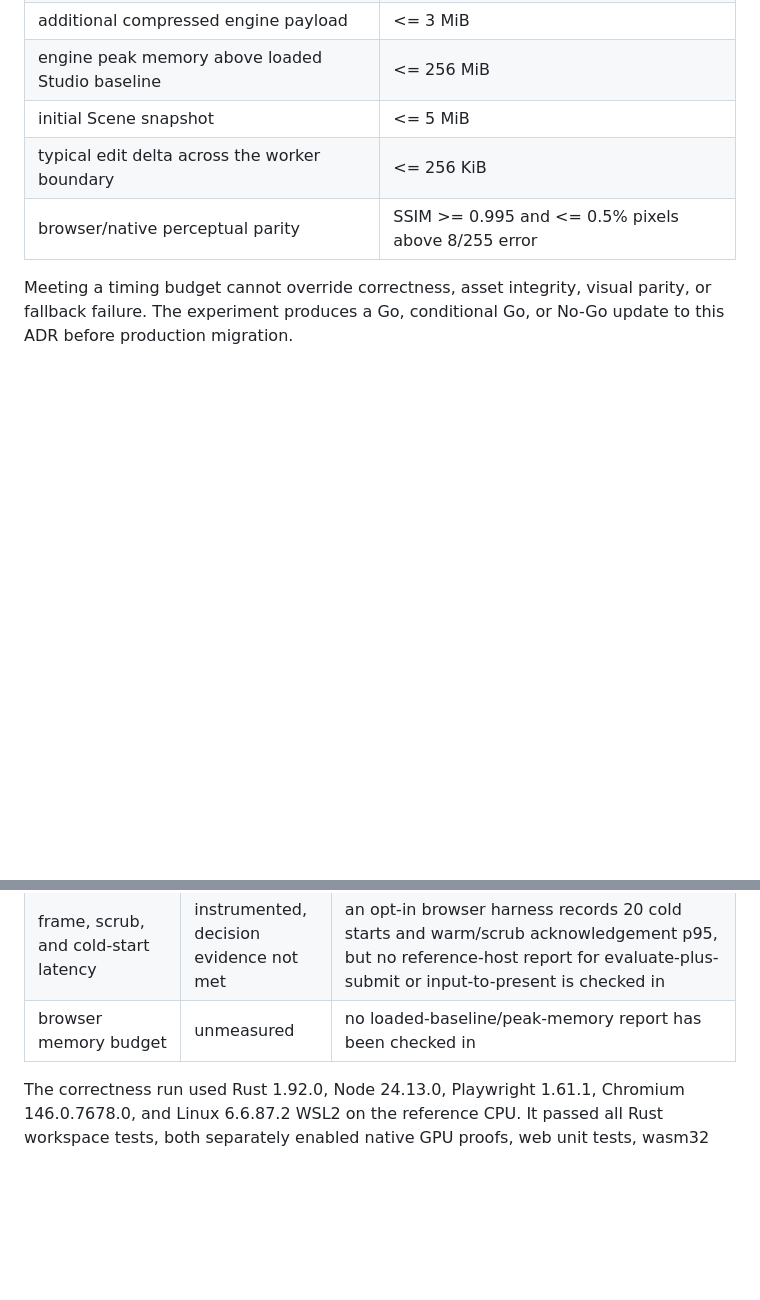
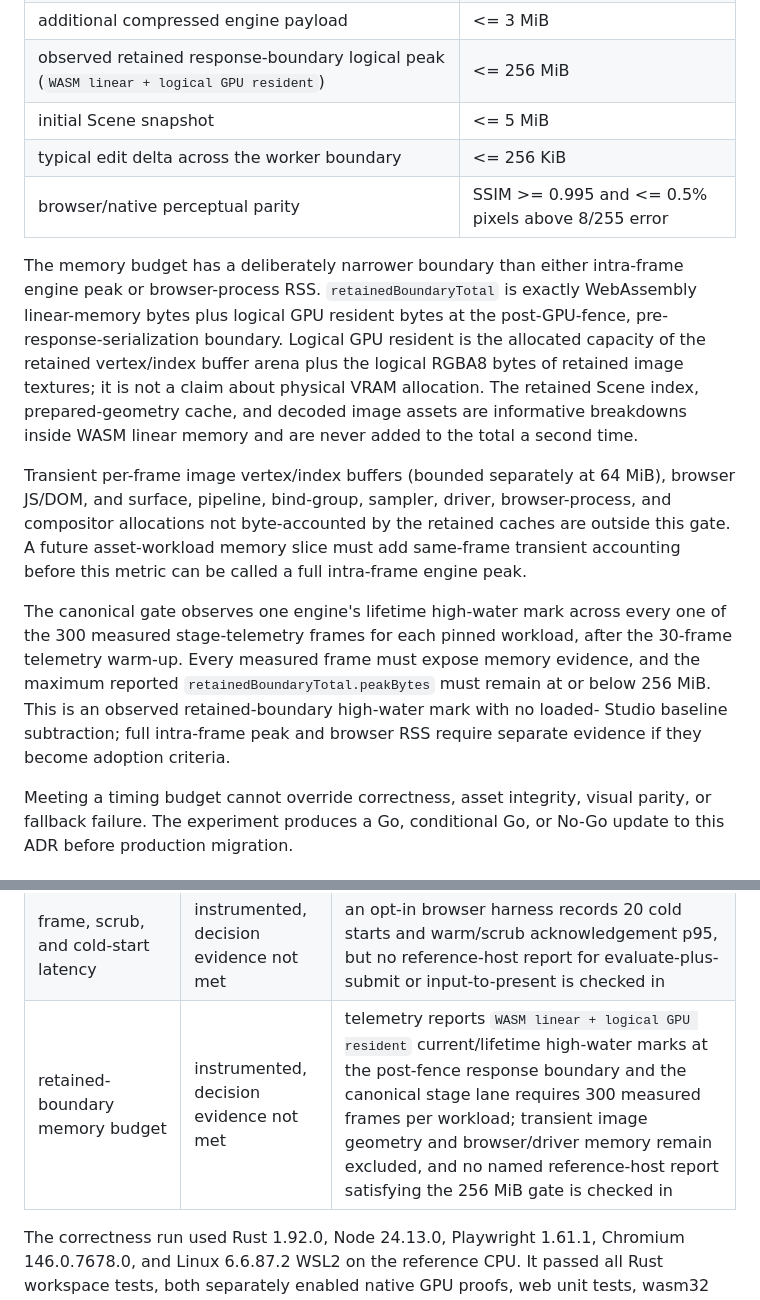
Before and after one commit to Poietra/studio-lab, a Markdown page: docs/adr/0002-poietra-engine-ir-contracts.md, 2 parts joined by grey strips. Rendered like a GitHub page; blank space fills up the shorter version.

Commit message:
docs(engine): define retained memory evidence boundary

```diff
--- a/docs/adr/0002-poietra-engine-ir-contracts.md
+++ b/docs/adr/0002-poietra-engine-ir-contracts.md
@@ -463,10 +463,34 @@ fixtures and the following budgets on the reference host:
 | scrub input to presented frame, p95 | <= 50 ms |
 | worker + WASM cold ready, p95 over 20 runs | <= 1,000 ms |
 | additional compressed engine payload | <= 3 MiB |
-| engine peak memory above loaded Studio baseline | <= 256 MiB |
+| observed retained response-boundary logical peak (`WASM linear + logical GPU resident`) | <= 256 MiB |
 | initial Scene snapshot | <= 5 MiB |
 | typical edit delta across the worker boundary | <= 256 KiB |
 | browser/native perceptual parity | SSIM >= 0.995 and <= 0.5% pixels above 8/255 error |
+
+The memory budget has a deliberately narrower boundary than either intra-frame
+engine peak or browser-process RSS. `retainedBoundaryTotal` is exactly WebAssembly
+linear-memory bytes plus logical GPU resident bytes at the post-GPU-fence,
+pre-response-serialization boundary. Logical GPU resident is the allocated
+capacity of the retained vertex/index buffer arena plus the logical RGBA8 bytes
+of retained image textures; it is not a claim about physical VRAM allocation.
+The retained Scene index, prepared-geometry cache, and decoded image assets are
+informative breakdowns inside WASM linear memory and are never added to the total
+a second time.
+
+Transient per-frame image vertex/index buffers (bounded separately at 64 MiB),
+browser JS/DOM, and surface, pipeline, bind-group, sampler, driver, browser-process,
+and compositor allocations not byte-accounted by the retained caches are outside
+this gate. A future asset-workload memory slice must add same-frame transient
+accounting before this metric can be called a full intra-frame engine peak.
+
+The canonical gate observes one engine's lifetime high-water mark across every
+one of the 300 measured stage-telemetry frames for each pinned workload, after the
+30-frame telemetry warm-up. Every measured frame must expose memory evidence, and
+the maximum reported `retainedBoundaryTotal.peakBytes` must remain at or below
+256 MiB. This is an observed retained-boundary high-water mark with no loaded-
+Studio baseline subtraction; full intra-frame peak and browser RSS require
+separate evidence if they become adoption criteria.
 
 Meeting a timing budget cannot override correctness, asset integrity, visual parity,
 or fallback failure. The experiment produces a Go, conditional Go, or No-Go update
@@ -499,7 +523,7 @@ The following evidence is reproducible in this repository:
 | incremental edit transfer | partial | a Studio-only, 256 KiB, stale-revision-safe atomic delta contract is verified in TypeScript; Worker/WASM still receives complete replacement snapshots |
 | fast-manim bridge | met for the bounded static profile; production execution blocked | the real exporter emits complete camera, paint-order, appearance, and geometry evidence for a filled Circle, filled Rectangle, and canonical stroked Line; Studio now hands canonical immutable request bytes only to the explicit [sandbox backend boundary](../fast-manim-sandbox-backend.md), rechecks backend attestation and result correlation, then verifies and seals the result. Runner-owned status/job/close bounds quarantine adapters that miss lifecycle promises, omitted deployment defaults to production, and the local-process adapter remains explicit dev/test-only. The profile still fixes duration at one second, while variable runtime timing remains #75 and Poietra/fast-manim#7 |
 | frame, scrub, and cold-start latency | instrumented, decision evidence not met | an opt-in browser harness records 20 cold starts and warm/scrub acknowledgement p95, but no reference-host report for evaluate-plus-submit or input-to-present is checked in |
-| browser memory budget | unmeasured | no loaded-baseline/peak-memory report has been checked in |
+| retained-boundary memory budget | instrumented, decision evidence not met | telemetry reports `WASM linear + logical GPU resident` current/lifetime high-water marks at the post-fence response boundary and the canonical stage lane requires 300 measured frames per workload; transient image geometry and browser/driver memory remain excluded, and no named reference-host report satisfying the 256 MiB gate is checked in |
 
 The correctness run used Rust 1.92.0, Node 24.13.0, Playwright 1.61.1,
 Chromium 146.0.7678.0, and Linux 6.6.87.2 WSL2 on the reference CPU. It passed
```
